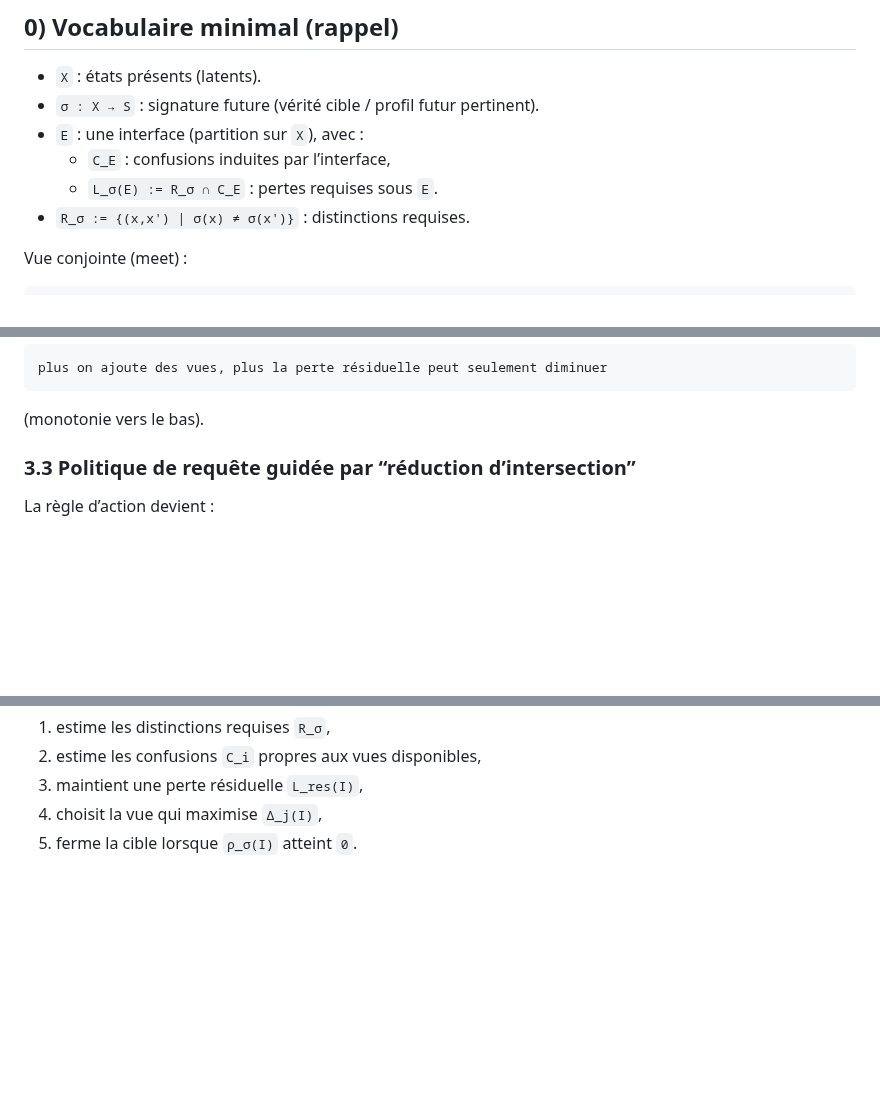
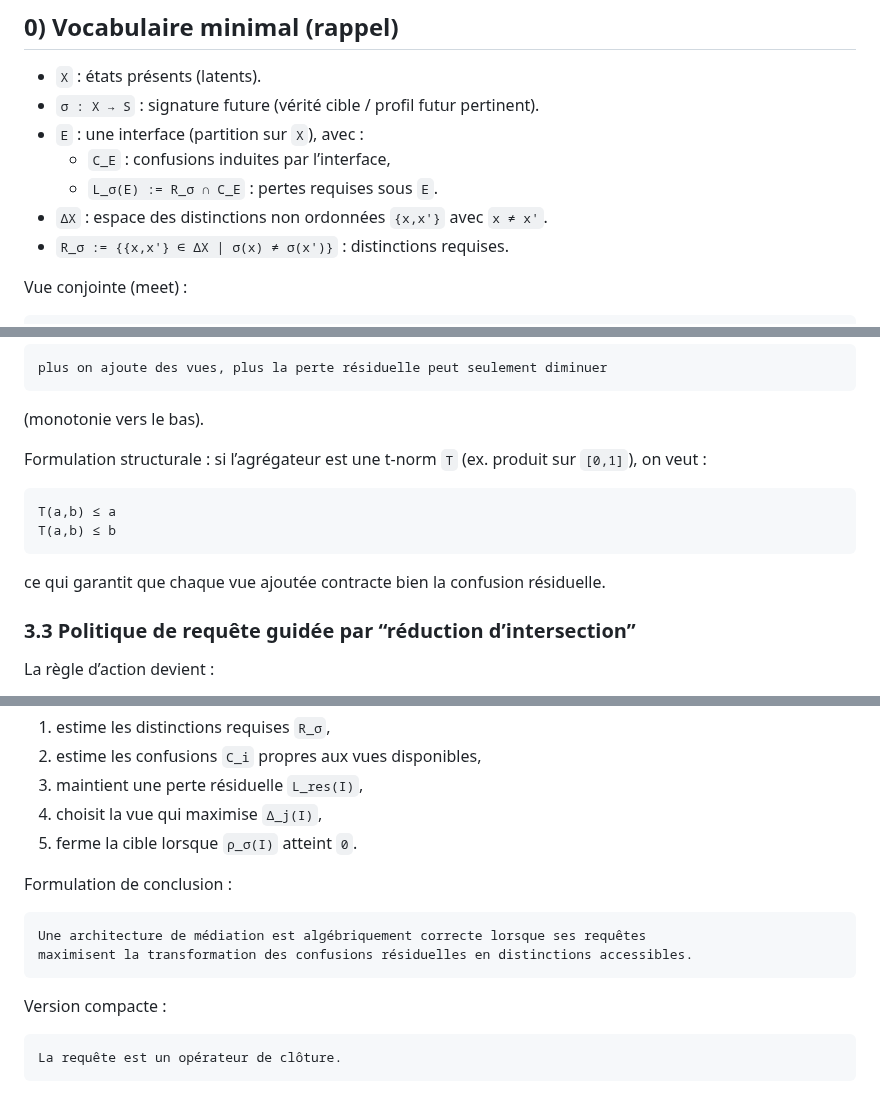
Before and after one commit to JohnDoe-collab-stack/forU2read, a Markdown page: Private_notes/algebra_to_architecture.md, 3 parts joined by grey strips. Drawn GitHub-style; blank space fills up the shorter version.

Commit message:
docs: unify ΔX convention + add t-norm contract + conclusion

````diff
--- a/Private_notes/algebra_to_architecture.md
+++ b/Private_notes/algebra_to_architecture.md
@@ -13,7 +13,8 @@ pour améliorer un protocole du type `law_v3b`.
 - `E` : une interface (partition sur `X`), avec :
   - `C_E` : confusions induites par l’interface,
   - `L_σ(E) := R_σ ∩ C_E` : pertes requises sous `E`.
-- `R_σ := {(x,x') | σ(x) ≠ σ(x')}` : distinctions requises.
+- `ΔX` : espace des distinctions non ordonnées `{x,x'}` avec `x ≠ x'`.
+- `R_σ := {{x,x'} ∈ ΔX | σ(x) ≠ σ(x')}` : distinctions requises.
 
 Vue conjointe (meet) :
 
@@ -183,6 +184,15 @@ plus on ajoute des vues, plus la perte résiduelle peut seulement diminuer
 ```
 
 (monotonie vers le bas).
+
+Formulation structurale : si l’agrégateur est une t-norm `T` (ex. produit sur `[0,1]`), on veut :
+
+```text
+T(a,b) ≤ a
+T(a,b) ≤ b
+```
+
+ce qui garantit que chaque vue ajoutée contracte bien la confusion résiduelle.
 
 ### 3.3 Politique de requête guidée par “réduction d’intersection”
 
@@ -373,3 +383,16 @@ Le solveur devient une machine qui :
 3. maintient une perte résiduelle `L_res(I)`,
 4. choisit la vue qui maximise `Δ_j(I)`,
 5. ferme la cible lorsque `ρ_σ(I)` atteint `0`.
+
+Formulation de conclusion :
+
+```text
+Une architecture de médiation est algébriquement correcte lorsque ses requêtes
+maximisent la transformation des confusions résiduelles en distinctions accessibles.
+```
+
+Version compacte :
+
+```text
+La requête est un opérateur de clôture.
+```
````
